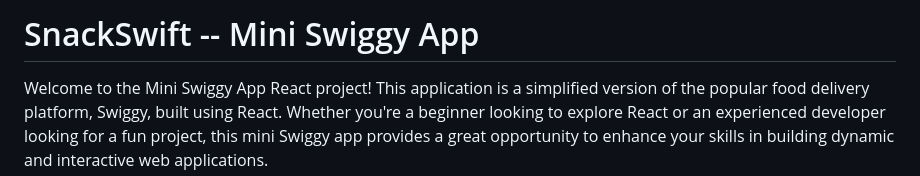
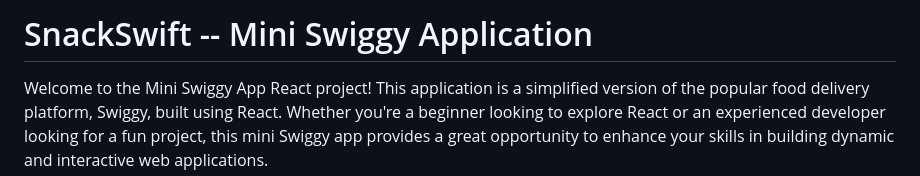
Before and after one commit to Syed-Mohd-Azam/Mini-Swiggy-App, a Markdown page: README.md, the part around the change. Rendered like a GitHub page.

```diff
--- a/README.md
+++ b/README.md
@@ -1,4 +1,4 @@
-# SnackSwift -- Mini Swiggy App
+# SnackSwift -- Mini Swiggy Application
 
 Welcome to the Mini Swiggy App React project! This application is a simplified version of the popular food delivery platform, Swiggy, built using React. Whether you're a beginner looking to explore React or an experienced developer looking for a fun project, this mini Swiggy app provides a great opportunity to enhance your skills in building dynamic and interactive web applications.
 
```
